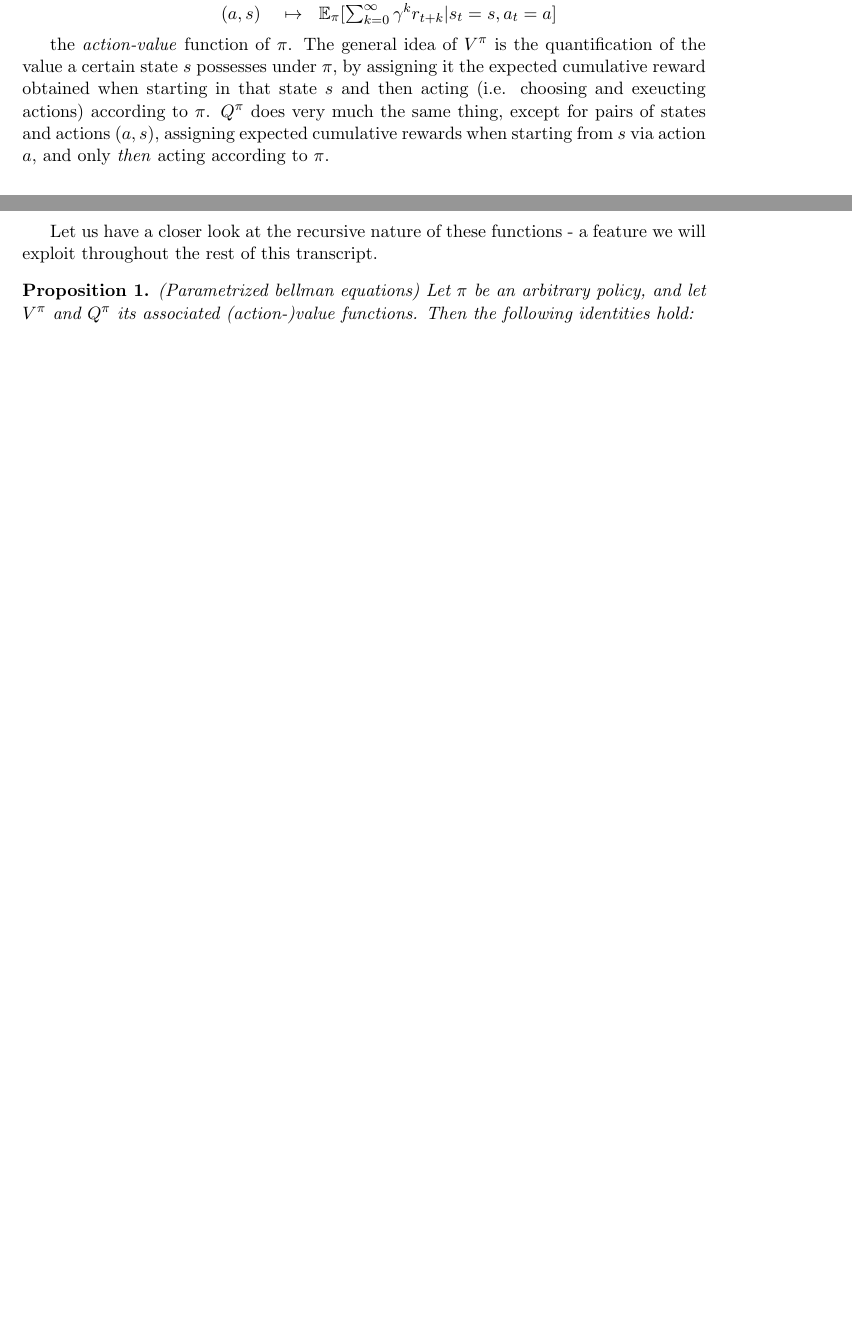
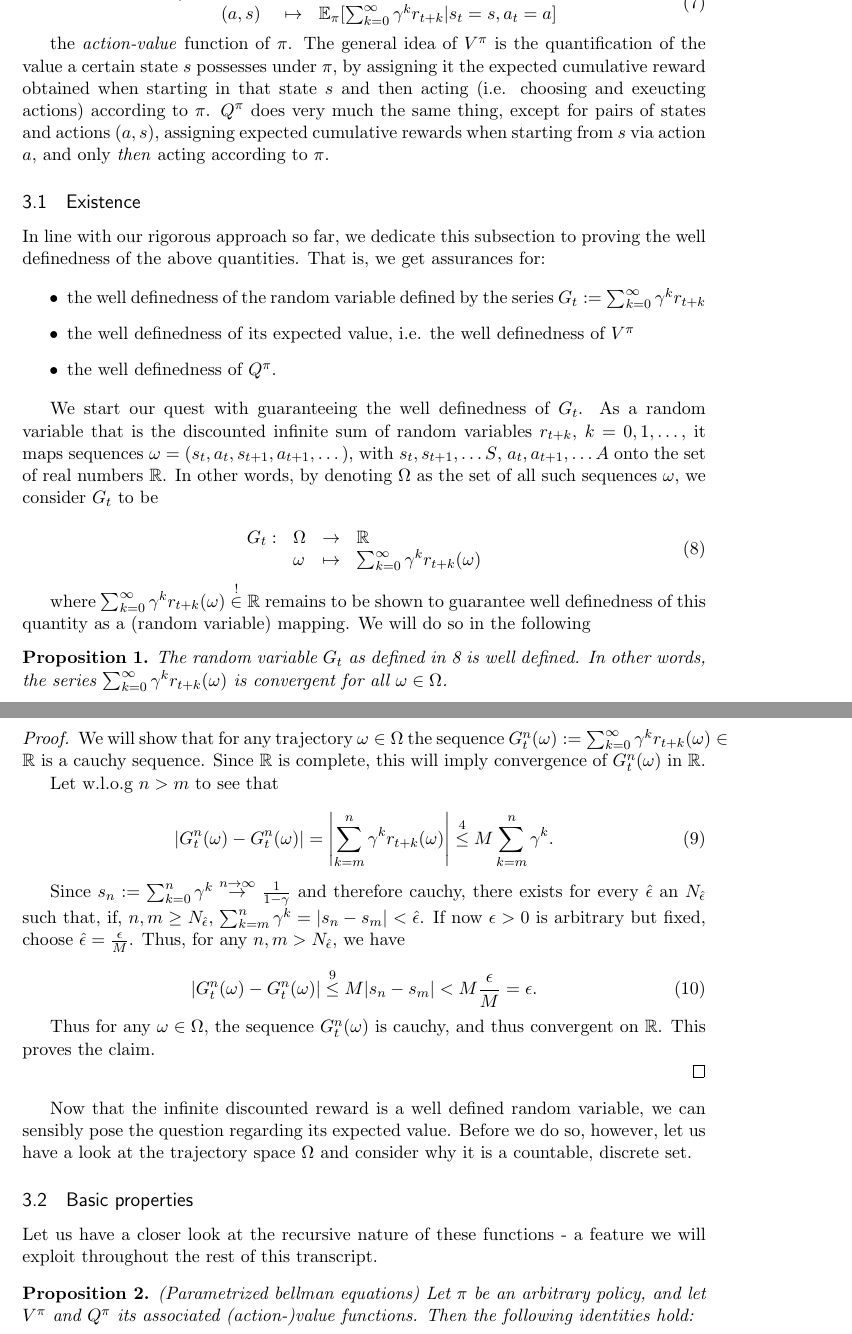
Before and after one commit to SebastianScherer88/intro_to_rl_theory, a LaTeX document (tex/introduction_to_rl_theory.tex): two parts of pages 3 and 4 of 14 before the commit and two parts of pages 3 and 4 of 15 after it, joined at a grey line, cut so that both start at the same text, the shorter picture padded with empty space. Compiled offline with pdfLaTeX.

Commit message:
added equation envs for some parts; added labels and references for some parts; added subsections and started on infinite random variable series existence and expected value existence subsection

```diff
--- a/tex/introduction_to_rl_theory.tex
+++ b/tex/introduction_to_rl_theory.tex
@@ -29,7 +29,7 @@
 \usepackage{amsfonts} % for maths fonts
 \usepackage{amsmath} % for mathy text templates (propositions, theorems etc.)
 \usepackage{amsthm} % proof env
-%\usepackage{unicode-math} % not in element character support
+\usepackage[hidelinks]{hyperref} % clickable, interactive references to equations, pages etc
 \usepackage{paralist} % very flexible & customisable lists (eg. enumerate/itemize, etc.)
 \usepackage{verbatim} % adds environment for commenting out blocks of text & for better verbatim
 \usepackage{subfig} % make it possible to include more than one captioned figure/table in a single float
@@ -128,16 +140,62 @@ As Sutton and Bartos point out, the standard approach to the analysis of optimal
 
 the \textit{value function} of $\pi$, and
 
-\[
+\begin{equation}\label{ar_actValFunc}
 	\begin{array}{llll}
 		Q^{\pi} : 	& A \times S 	& \to 	& \mathbb{R} \\
 				& (a,s)		& \mapsto	& \mathbb{E}_{\pi}[\sum_{k=0}^{\infty} \gamma^k r_{t+k} | s_t = s, a_t = a]
 	\end{array}
-\]
+\end{equation}
 
 the \textit{action-value} function of $\pi$. The general idea of $V^{\pi}$ is the quantification of the value a certain state $s$ possesses under $\pi$, by assigning it the expected cumulative reward obtained when starting in that state $s$ and then acting (i.e. choosing and exeucting actions) according to $\pi$. $Q^{\pi}$ does very much the same thing, except for pairs of states and actions $(a,s)$, assigning expected cumulative rewards when starting from $s$ via action $a$, and only \textit{then} acting according to $\pi$.
 
-\newpage
+\subsection{Existence}
+
+In line with our rigorous approach so far, we dedicate this subsection to proving the well definedness of the above quantities. That is, we get assurances for:
+
+\begin{itemize}
+	\item the well definedness of the random variable defined by the series $G_t := \sum_{k=0}^{\infty}\gamma^k r_{t+k}$
+	\item the well definedness of its expected value, i.e. the well definedness of $V^{\pi}$
+	\item the well definedness of $Q^{\pi}$.
+\end{itemize}
+
+We start our quest with guaranteeing the well definedness of $G_t$. As a random variable that is the discounted infinite sum of random variables $r_{t+k}$, $k=0,1,\dots$, it maps sequences $\omega = (s_t, a_t, s_{t+1}, a_{t+1}, \dots ) $, with $s_t,s_{t+1},\dots S$, $a_t, a_{t+1},\dots A$ onto the set of real numbers $\mathbb{R}$. In other words, by denoting $\Omega$ as the set of all such sequences $\omega$, we consider $G_t$ to be
+
+\begin{equation}
+	\begin{array}{rlll}\label{ar_cumRew}
+		G_t: 	& \Omega 		& \rightarrow 	& \mathbb{R} \\
+			&	\omega	& \mapsto 	& \sum_{k=0}^{\infty} \gamma^k r_{t+k}(\omega)
+	\end{array}
+\end{equation}
+
+where $\sum_{k=0}^{\infty} \gamma^k r_{t+k}(\omega) \overset{!}{\in} \mathbb{R}$ remains to be shown to guarantee well definedness of this quantity as a (random variable) mapping. We will do so in the following
+
+\begin{prop}\label{prop_cumRewEx}
+	The random variable $G_t$ as defined in \ref{ar_cumRew} is well defined. In other words, the series $\sum_{k=0}^{\infty} \gamma^k r_{t+k}(\omega)$ is convergent for all $\omega \in \Omega$.
+\end{prop}
+
+\begin{proof}
+We will show that for any trajectory $\omega \in \Omega$ the sequence $G_t^n(\omega) := \sum_{k=0}^{\infty} \gamma^k r_{t+k}(\omega) \in \mathbb{R}$ is a cauchy sequence. Since $\mathbb{R}$ is complete, this will imply convergence of $G_t^n(\omega)$ in $\mathbb{R}$.
+
+Let w.l.o.g $n > m$ to see that
+
+	\begin{equation}\label{eq_cumRew1}
+		\left| G_t^n(\omega) - G_t^n(\omega)\right| = \left| \sum_{k=m}^n \gamma^k r_{t+k}(\omega) \right| \overset{\ref{eq_rewBound}}{\le} M \sum_{k=m}^n \gamma^k.
+	\end{equation}
+
+Since $s_n := \sum_{k=0}^n \gamma^k \overset{n \rightarrow \infty}{\rightarrow} \frac{1}{1-\gamma}$ and therefore cauchy, there exists for every $\hat{\epsilon}$ an $N_{\hat{\epsilon}}$ such that, if, $n,m \ge N_{\hat{\epsilon}}$, $\sum_{k=m}^n \gamma^k = |s_n - s_m| < \hat{\epsilon}$. If now $\epsilon >0$ is arbitrary but fixed, choose $\hat{\epsilon} = \frac{\epsilon}{M}$. Thus, for any $n,m > N_{\hat{\epsilon}}$, we have
+
+\begin{equation}\label{eq_cumRew2}
+	\left| G_t^n(\omega) - G_t^n(\omega)\right| \overset{\ref{eq_cumRew1}}{\le} M |s_n - s_m| < M \frac{\epsilon}{M} = \epsilon.
+\end{equation}
+
+Thus for any $\omega \in \Omega$, the sequence $G_t^n(\omega)$ is cauchy, and thus convergent on $\mathbb{R}$. This proves the claim.
+
+\end{proof}
+
+Now that the infinite discounted reward is a well defined random variable, we can sensibly pose the question regarding its expected value. Before we do so, however, let us have a look at the trajectory space $\Omega$ and consider why it is a countable, discrete set.
+
+\subsection{Basic properties}
 
 Let us have a closer look at the recursive nature of these functions - a feature we will exploit throughout the rest of this transcript.
 
```
Also changed, not shown: tex/introduction_to_rl_theory.pdf, tex/introduction_to_rl_theory.tex (36 more changed lines).
